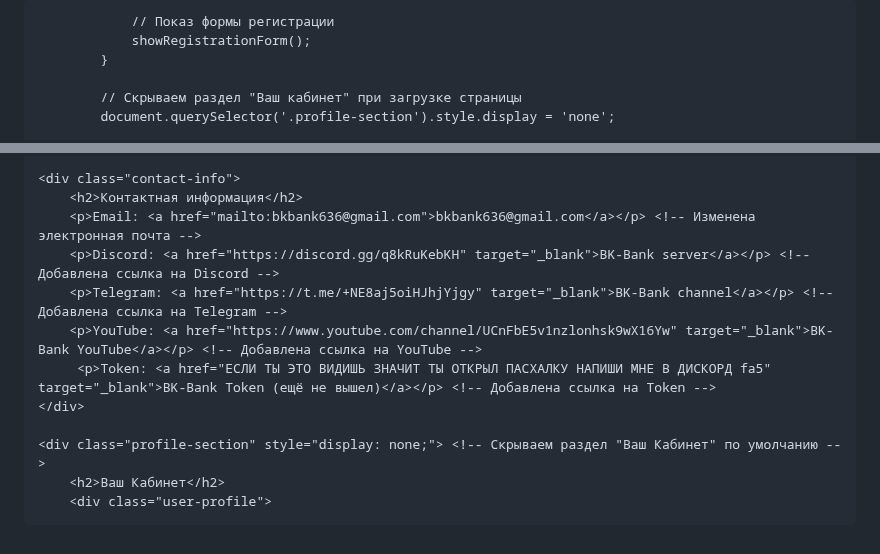
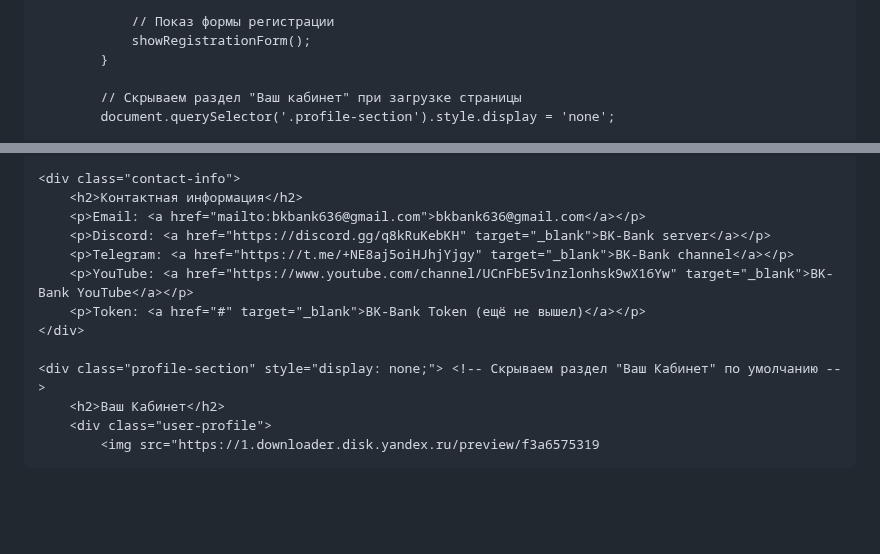
Before and after one commit to lybat25/BK-Bank, a Markdown page: README.md, 2 parts joined by grey strips. GitHub-like rendering; blank space fills up the shorter version.

```diff
--- a/README.md
+++ b/README.md
@@ -1,5 +1,4 @@
 
-<!DOCTYPE html>
 <html lang="ru">
 <head>
     <meta charset="UTF-8">
@@ -577,13 +576,14 @@
 
     <div class="contact-info">
         <h2>Контактная информация</h2>
-        <p>Email: <a href="mailto:bkbank636@gmail.com">bkbank636@gmail.com</a></p> <!-- Изменена электронная почта -->
-        <p>Discord: <a href="https://discord.gg/q8kRuKebKH" target="_blank">BK-Bank server</a></p> <!-- Добавлена ссылка на Discord -->
-        <p>Telegram: <a href="https://t.me/+NE8aj5oiHJhjYjgy" target="_blank">BK-Bank channel</a></p> <!-- Добавлена ссылка на Telegram -->
-        <p>YouTube: <a href="https://www.youtube.com/channel/UCnFbE5v1nzlonhsk9wX16Yw" target="_blank">BK-Bank YouTube</a></p> <!-- Добавлена ссылка на YouTube -->
-         <p>Token: <a href="ЕСЛИ ТЫ ЭТО ВИДИШЬ ЗНАЧИТ ТЫ ОТКРЫЛ ПАСХАЛКУ НАПИШИ МНЕ В ДИСКОРД fa5" target="_blank">BK-Bank Token (ещё не вышел)</a></p> <!-- Добавлена ссылка на Token -->
+        <p>Email: <a href="mailto:bkbank636@gmail.com">bkbank636@gmail.com</a></p>
+        <p>Discord: <a href="https://discord.gg/q8kRuKebKH" target="_blank">BK-Bank server</a></p>
+        <p>Telegram: <a href="https://t.me/+NE8aj5oiHJhjYjgy" target="_blank">BK-Bank channel</a></p>
+        <p>YouTube: <a href="https://www.youtube.com/channel/UCnFbE5v1nzlonhsk9wX16Yw" target="_blank">BK-Bank YouTube</a></p>
+        <p>Token: <a href="#" target="_blank">BK-Bank Token (ещё не вышел)</a></p>
     </div>
 
     <div class="profile-section" style="display: none;"> <!-- Скрываем раздел "Ваш Кабинет" по умолчанию -->
         <h2>Ваш Кабинет</h2>
         <div class="user-profile">
+            <img src="https://1.downloader.disk.yandex.ru/preview/f3a6575319
```
